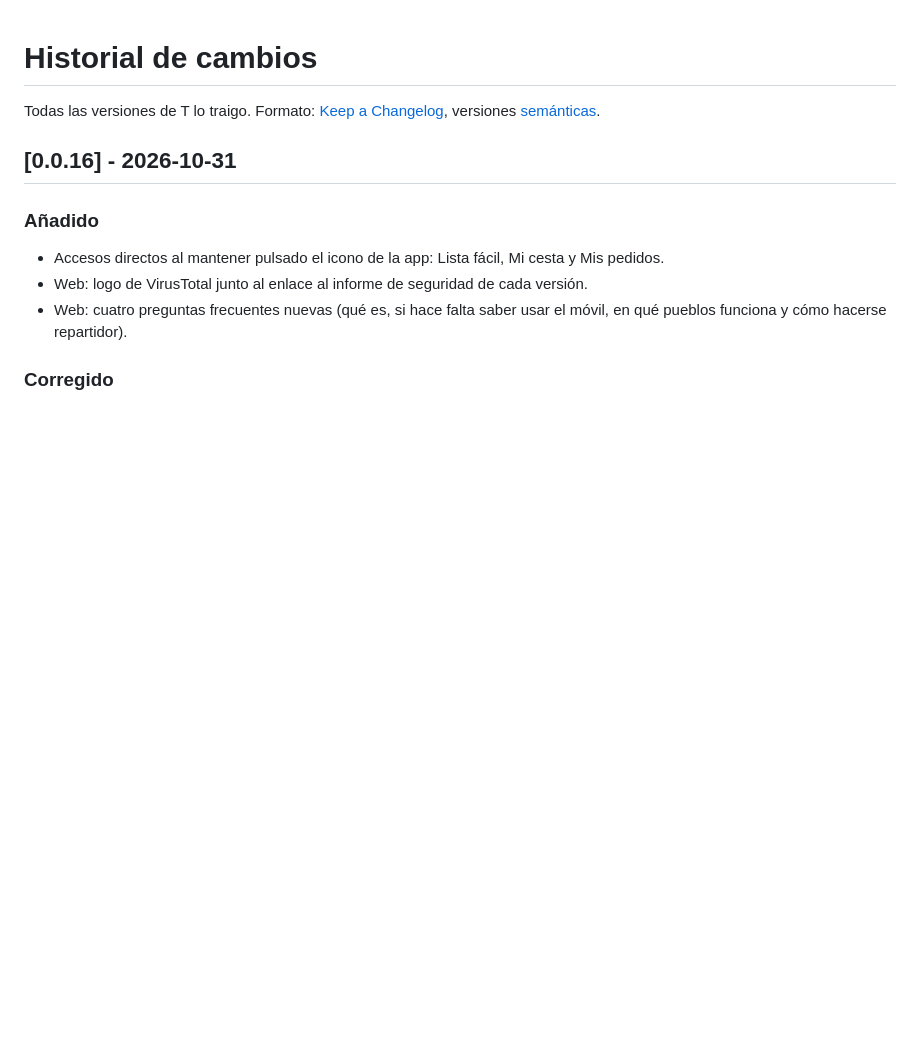
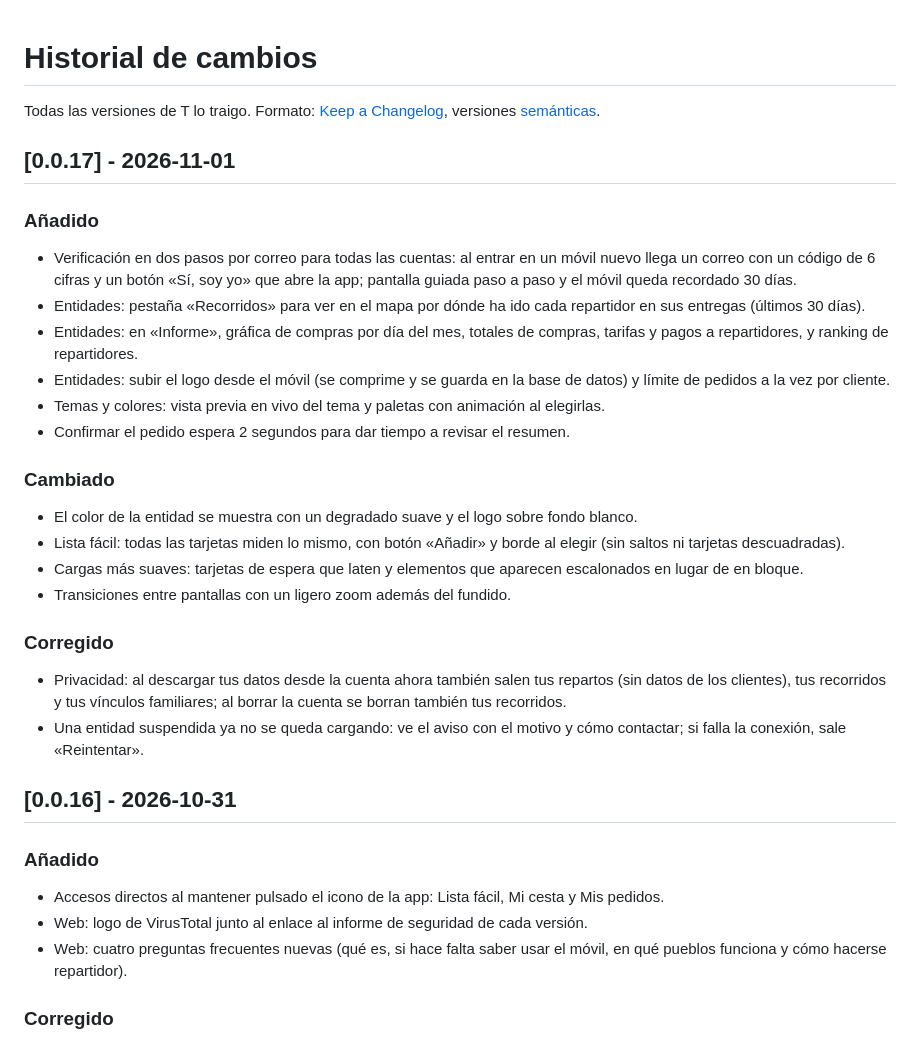
Before and after one commit to Xito-Development/T-lo-traigo, a Markdown page: CHANGELOG.md, the part around the change. Drawn GitHub-style; blank space fills up the shorter version.

Commit message:
Versión 0.0.17

```diff
--- a/CHANGELOG.md
+++ b/CHANGELOG.md
@@ -1,6 +1,23 @@
 # Historial de cambios
 
 Todas las versiones de T lo traigo. Formato: [Keep a Changelog](https://keepachangelog.com/es-ES/), versiones [semánticas](https://semver.org/lang/es/).
+
+## [0.0.17] - 2026-11-01
+### Añadido
+- Verificación en dos pasos por correo para todas las cuentas: al entrar en un móvil nuevo llega un correo con un código de 6 cifras y un botón «Sí, soy yo» que abre la app; pantalla guiada paso a paso y el móvil queda recordado 30 días.
+- Entidades: pestaña «Recorridos» para ver en el mapa por dónde ha ido cada repartidor en sus entregas (últimos 30 días).
+- Entidades: en «Informe», gráfica de compras por día del mes, totales de compras, tarifas y pagos a repartidores, y ranking de repartidores.
+- Entidades: subir el logo desde el móvil (se comprime y se guarda en la base de datos) y límite de pedidos a la vez por cliente.
+- Temas y colores: vista previa en vivo del tema y paletas con animación al elegirlas.
+- Confirmar el pedido espera 2 segundos para dar tiempo a revisar el resumen.
+### Cambiado
+- El color de la entidad se muestra con un degradado suave y el logo sobre fondo blanco.
+- Lista fácil: todas las tarjetas miden lo mismo, con botón «Añadir» y borde al elegir (sin saltos ni tarjetas descuadradas).
+- Cargas más suaves: tarjetas de espera que laten y elementos que aparecen escalonados en lugar de en bloque.
+- Transiciones entre pantallas con un ligero zoom además del fundido.
+### Corregido
+- Privacidad: al descargar tus datos desde la cuenta ahora también salen tus repartos (sin datos de los clientes), tus recorridos y tus vínculos familiares; al borrar la cuenta se borran también tus recorridos.
+- Una entidad suspendida ya no se queda cargando: ve el aviso con el motivo y cómo contactar; si falla la conexión, sale «Reintentar».
 
 ## [0.0.16] - 2026-10-31
 ### Añadido
```
